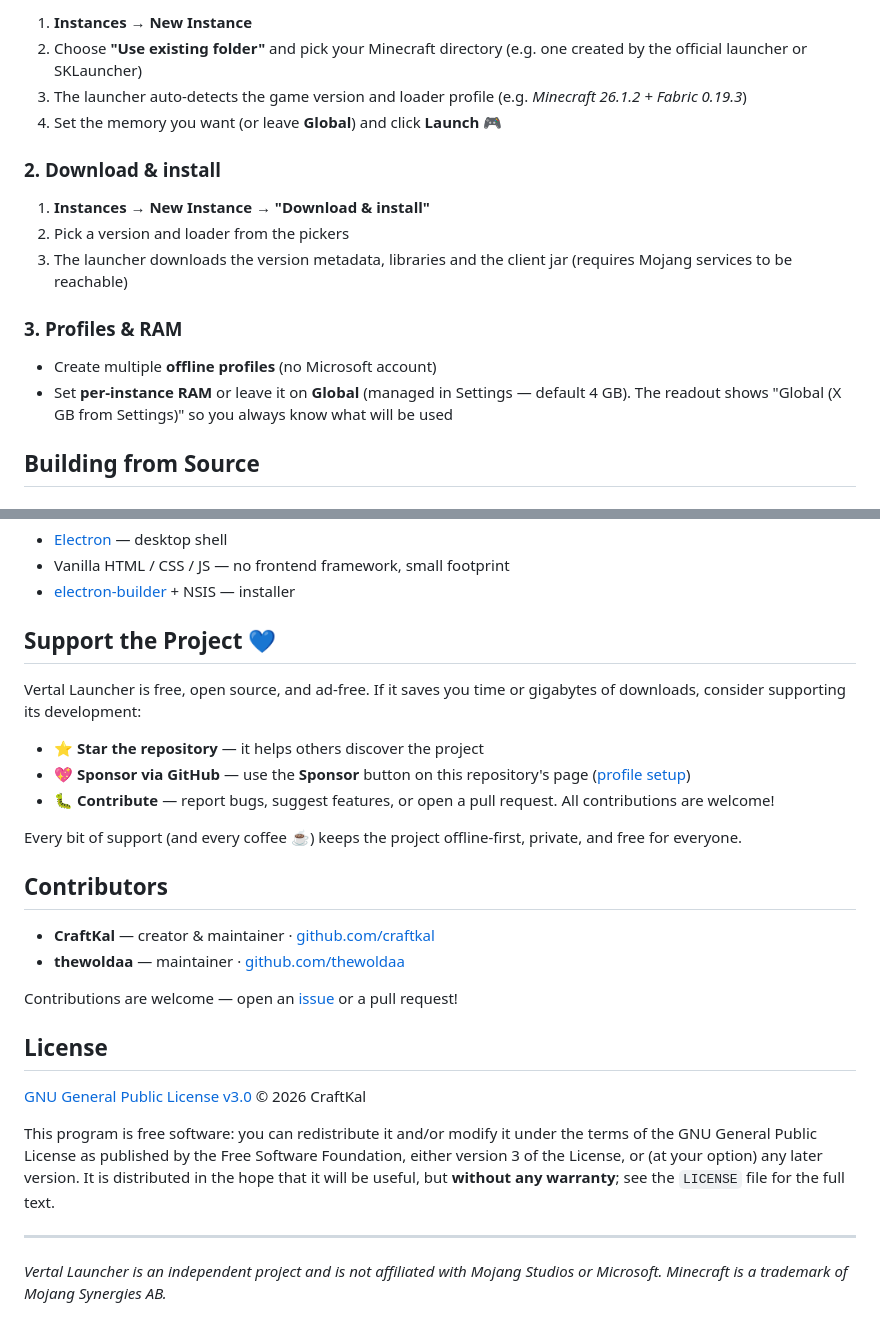
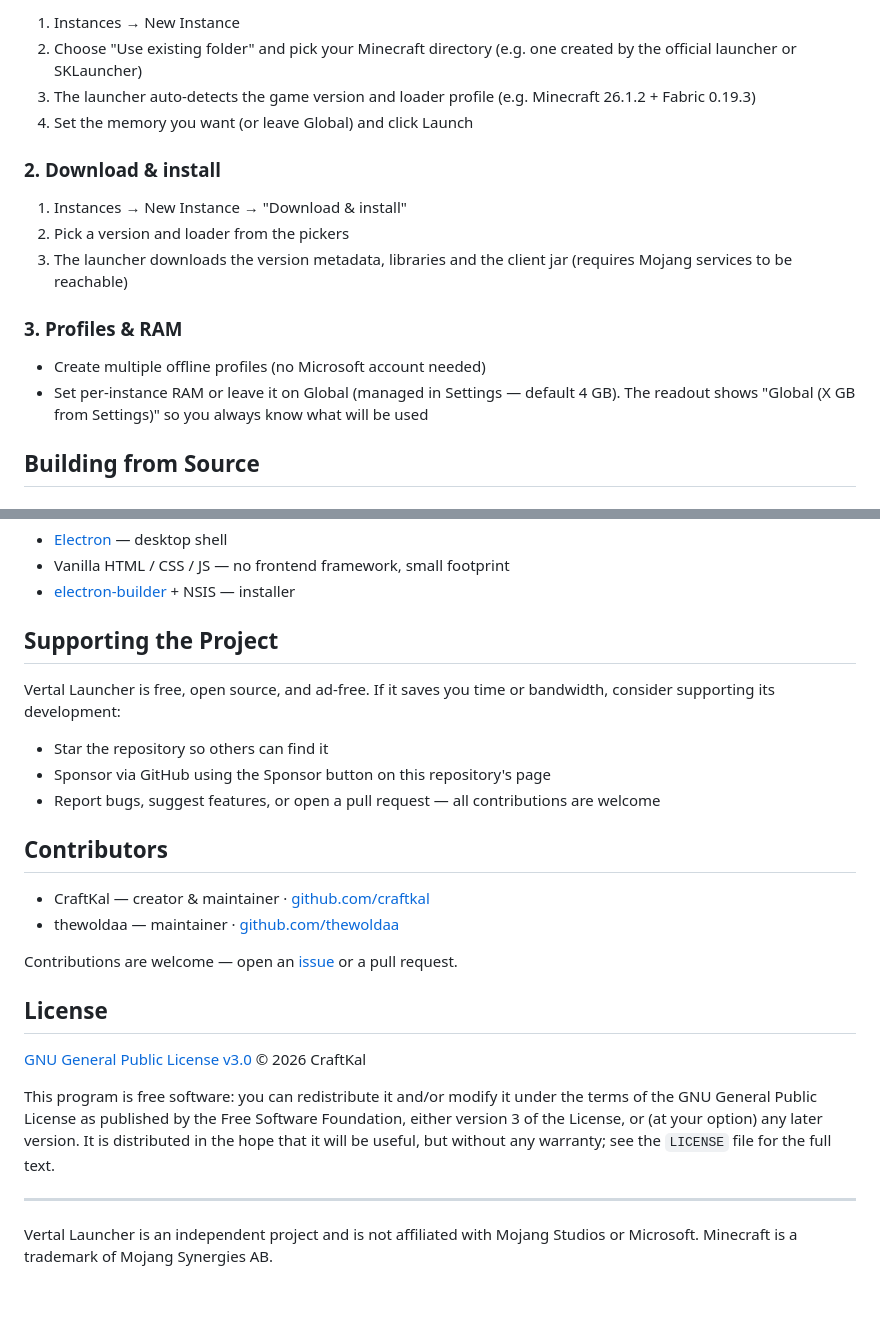
Before and after one commit to thewoldaa/vertal-launcher, a Markdown page: README.md, 2 parts joined by grey strips. Rendered like a GitHub page; blank space fills up the shorter version.

```diff
--- a/README.md
+++ b/README.md
@@ -55,19 +52,19 @@ Most launchers force you to re-download gigabytes of game files or log in with a
 
-1. **Instances → New Instance**
-2. Choose **"Use existing folder"** and pick your Minecraft directory (e.g. one created by the official launcher or SKLauncher)
-3. The launcher auto-detects the game version and loader profile (e.g. *Minecraft 26.1.2 + Fabric 0.19.3*)
-4. Set the memory you want (or leave **Global**) and click **Launch** 🎮
+1. Instances → New Instance
+2. Choose "Use existing folder" and pick your Minecraft directory (e.g. one created by the official launcher or SKLauncher)
+3. The launcher auto-detects the game version and loader profile (e.g. Minecraft 26.1.2 + Fabric 0.19.3)
+4. Set the memory you want (or leave Global) and click Launch
 
 ### 2. Download & install
 
-1. **Instances → New Instance → "Download & install"**
+1. Instances → New Instance → "Download & install"
 2. Pick a version and loader from the pickers
 3. The launcher downloads the version metadata, libraries and the client jar (requires Mojang services to be reachable)
 
 ### 3. Profiles & RAM
 
-- Create multiple **offline profiles** (no Microsoft account)
-- Set **per-instance RAM** or leave it on **Global** (managed in Settings — default 4 GB). The readout shows "Global (X GB from Settings)" so you always know what will be used
+- Create multiple offline profiles (no Microsoft account needed)
+- Set per-instance RAM or leave it on Global (managed in Settings — default 4 GB). The readout shows "Global (X GB from Settings)" so you always know what will be used
 
 ## Building from Source
 
@@ -129,29 +131,27 @@ vertal-launcher/
 - Vanilla HTML / CSS / JS — no frontend framework, small footprint
 - [electron-builder](https://www.electronjs.org/docs/latest/tutorial/electron-builder) + NSIS — installer
 
-## Support the Project 💙
+## Supporting the Project
 
-Vertal Launcher is free, open source, and ad-free. If it saves you time or gigabytes of downloads, consider supporting its development:
+Vertal Launcher is free, open source, and ad-free. If it saves you time or bandwidth, consider supporting its development:
 
-- ⭐ **Star the repository** — it helps others discover the project
-- 💖 **Sponsor via GitHub** — use the **Sponsor** button on this repository's page ([profile setup](https://github.com/sponsors/thewoldaa))
-- 🐛 **Contribute** — report bugs, suggest features, or open a pull request. All contributions are welcome!
-
-Every bit of support (and every coffee ☕) keeps the project offline-first, private, and free for everyone.
+- Star the repository so others can find it
+- Sponsor via GitHub using the Sponsor button on this repository's page
+- Report bugs, suggest features, or open a pull request — all contributions are welcome
 
 ## Contributors
 
-- **CraftKal** — creator & maintainer · [github.com/craftkal](https://github.com/craftkal)
-- **thewoldaa** — maintainer · [github.com/thewoldaa](https://github.com/thewoldaa)
+- CraftKal — creator & maintainer · [github.com/craftkal](https://github.com/craftkal)
+- thewoldaa — maintainer · [github.com/thewoldaa](https://github.com/thewoldaa)
 
-Contributions are welcome — open an [issue](https://github.com/thewoldaa/vertal-launcher/issues) or a pull request!
+Contributions are welcome — open an [issue](https://github.com/thewoldaa/vertal-launcher/issues) or a pull request.
 
 ## License
 
 [GNU General Public License v3.0](LICENSE) © 2026 CraftKal
 
-This program is free software: you can redistribute it and/or modify it under the terms of the GNU General Public License as published by the Free Software Foundation, either version 3 of the License, or (at your option) any later version. It is distributed in the hope that it will be useful, but **without any warranty**; see the `LICENSE` file for the full text.
+This program is free software: you can redistribute it and/or modify it under the terms of the GNU General Public License as published by the Free Software Foundation, either version 3 of the License, or (at your option) any later version. It is distributed in the hope that it will be useful, but without any warranty; see the `LICENSE` file for the full text.
 
 ---
 
-*Vertal Launcher is an independent project and is not affiliated with Mojang Studios or Microsoft. Minecraft is a trademark of Mojang Synergies AB.*
+Vertal Launcher is an independent project and is not affiliated with Mojang Studios or Microsoft. Minecraft is a trademark of Mojang Synergies AB.
```
Also changed, not shown: other parts of README.md (+35 -33 lines).
